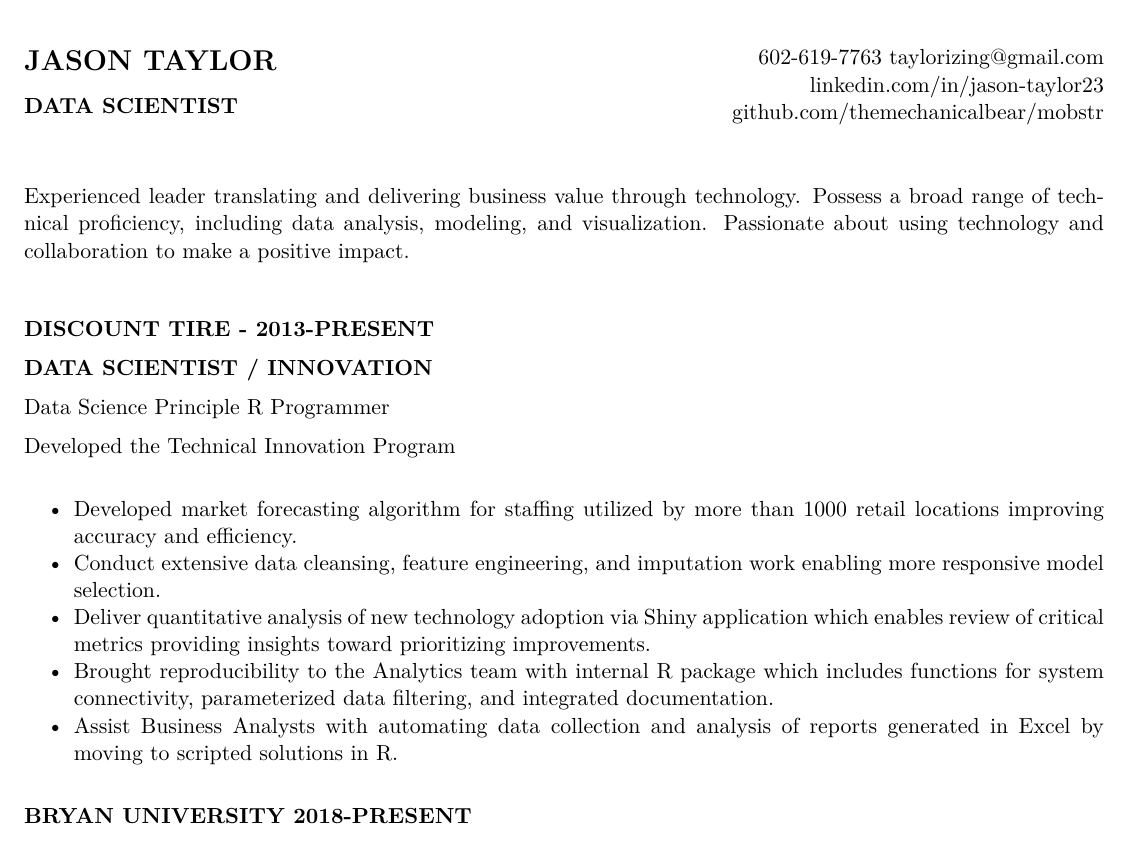
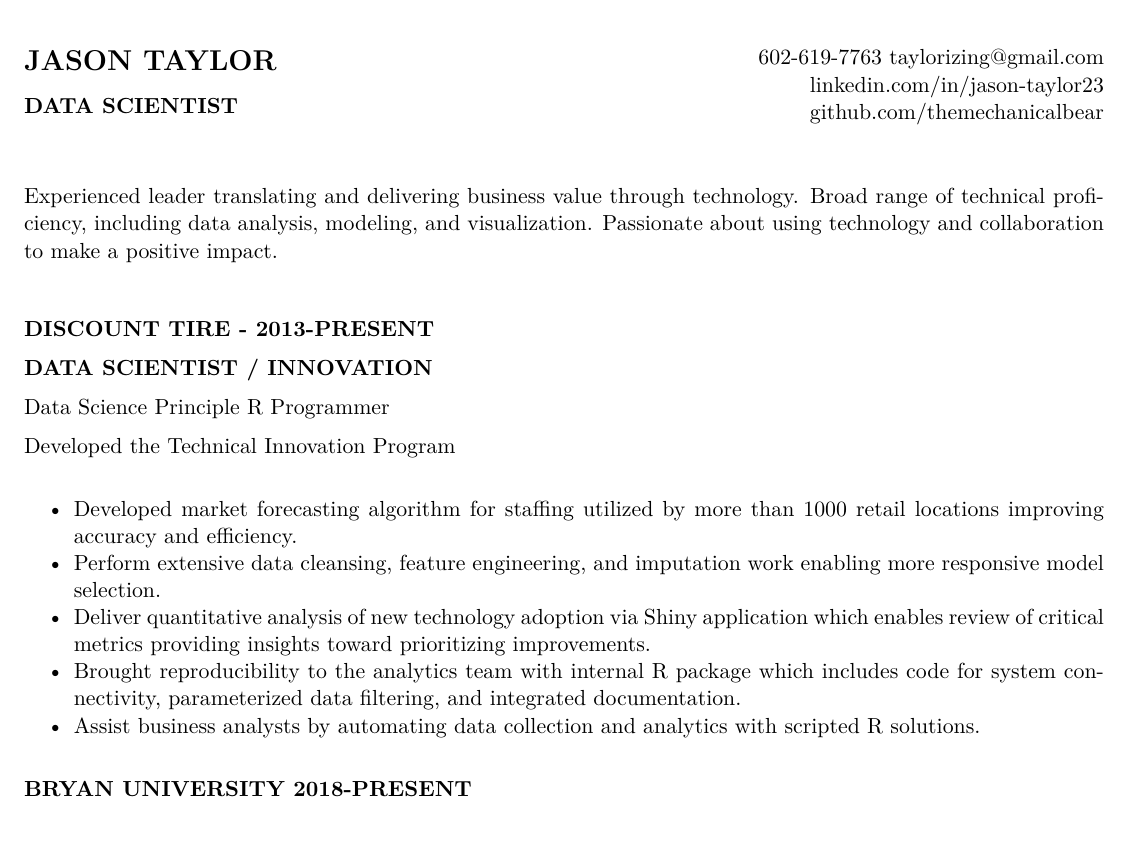
Before and after one commit to themechanicalbear/resume, an R Markdown document (jason_taylor_resume.Rmd): part of the page, cut so that both start at the same text. The pictures show the output file jason_taylor_resume.pdf that the author committed with the source.

Commit message:
minor formatting updates

```diff
--- a/jason_taylor_resume.Rmd
+++ b/jason_taylor_resume.Rmd
@@ -36,10 +36,10 @@ knitr::opts_chunk$set(echo = TRUE)
 \raggedleft 602-619-7763
 taylorizing@gmail.com
 linkedin.com/in/jason-taylor23
-github.com/themechanicalbear/mobstr
+github.com/themechanicalbear
 \end{multicols}
 
-Experienced leader translating and delivering business value through technology.  Possess a broad range of technical proficiency, including data analysis, modeling, and visualization. Passionate about using technology and collaboration to make a positive impact.
+Experienced leader translating and delivering business value through technology.  Broad range of technical proficiency, including data analysis, modeling, and visualization. Passionate about using technology and collaboration to make a positive impact.
 
 \begingroup
 \let\clearpage\relax
@@ -54,10 +54,10 @@ Data Science Principle R Programmer
 Developed the Technical Innovation Program
 
 * Developed market forecasting algorithm for staffing utilized by more than 1000 retail locations improving accuracy and efficiency.
-* Conduct extensive data cleansing, feature engineering, and imputation work enabling more responsive model selection.
+* Perform extensive data cleansing, feature engineering, and imputation work enabling more responsive model selection.
 * Deliver quantitative analysis of new technology adoption via Shiny application which enables review of critical metrics providing insights toward prioritizing improvements.
-* Brought reproducibility to the Analytics team with internal R package which includes functions for system connectivity, parameterized data filtering, and integrated documentation.
-* Assist Business Analysts with automating data collection and analysis of reports generated in Excel by moving to scripted solutions in R.
+* Brought reproducibility to the analytics team with internal R package which includes code for system connectivity, parameterized data filtering, and integrated documentation.
+* Assist business analysts by automating data collection and analytics with scripted R solutions.
 
 \endgroup
 \subsection{BRYAN UNIVERSITY 2018-PRESENT}
```
Also changed, not shown: jason_taylor_resume.pdf.
